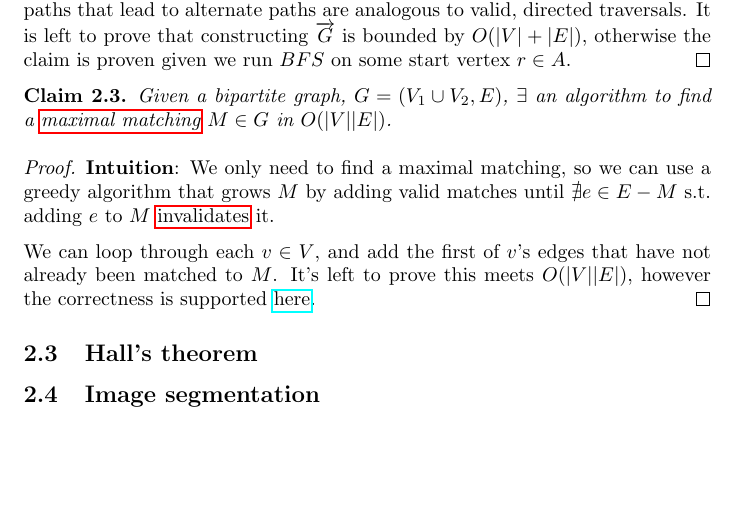
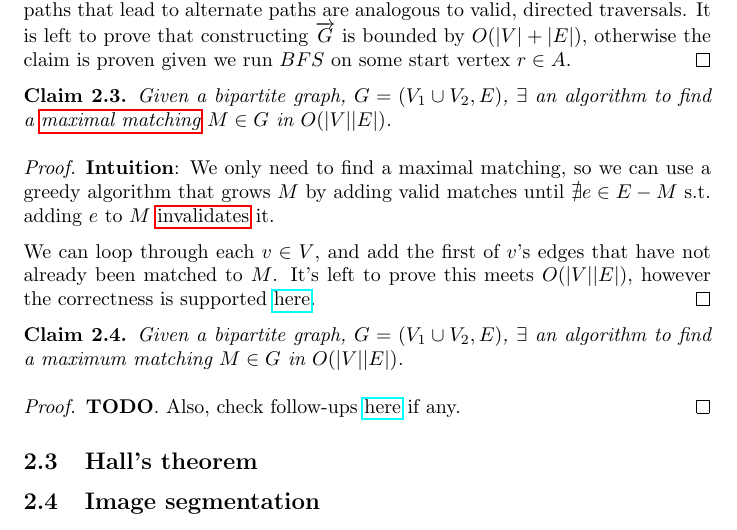
Before and after one commit to c-luu/ga, a LaTeX document (notes.tex): part of page 15 of 15, cut so that both start at the same text, the shorter picture padded with empty space. Compiled offline with pdfLaTeX.

Commit message:
maximum M stub

```diff
--- a/notes.tex
+++ b/notes.tex
@@ -630,6 +630,14 @@ to construct a solution.
 	We can loop through each $v \in V$, and add the first of $v$'s edges that have not already been matched to $M$. It's left to prove this meets $O(|V||E|)$, however the correctness is supported \href{https://www.cs.dartmouth.edu/~ac/Teach/CS105-Winter05/Notes/kavathekar-scribe.pdf}{here}.
 \end{proof}
 
+\begin{claim}
+	Given a bipartite graph, $G = (V_1 \cup V_2, E)$, $\exists$ an algorithm to find a \hyperref[def:maximum_m]{maximum matching} $M \in G$ in $O(|V||E|)$.
+\end{claim}
+
+\begin{proof}
+	\textbf{TODO}. Also, check follow-ups \href{https://piazza.com/class/k52uzg6xjkl5xz?cid=705}{here} if any.
+\end{proof}
+
 \subsection{Hall's theorem}
 
 \subsection{Image segmentation}
```
